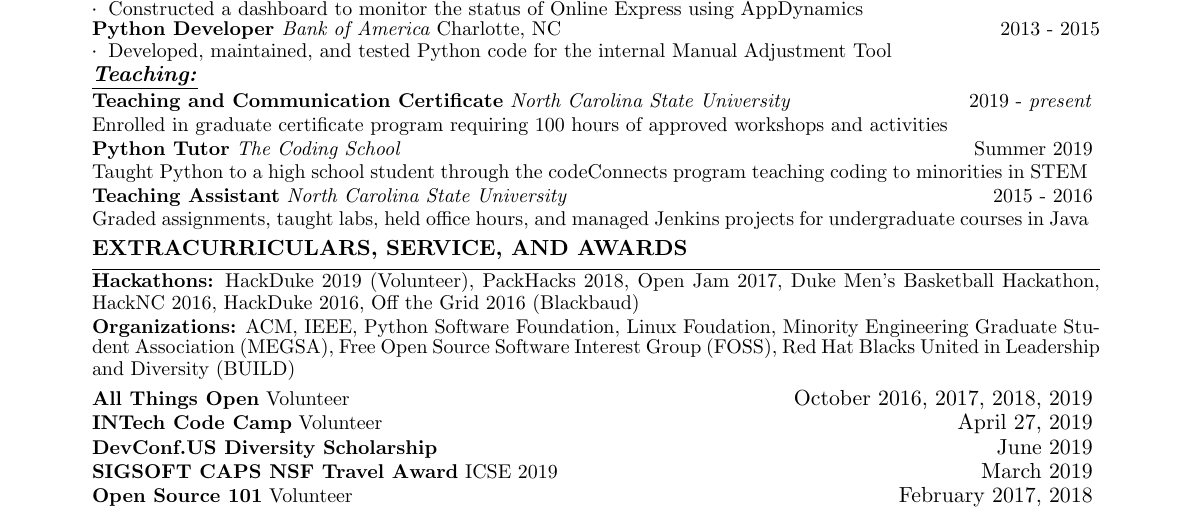
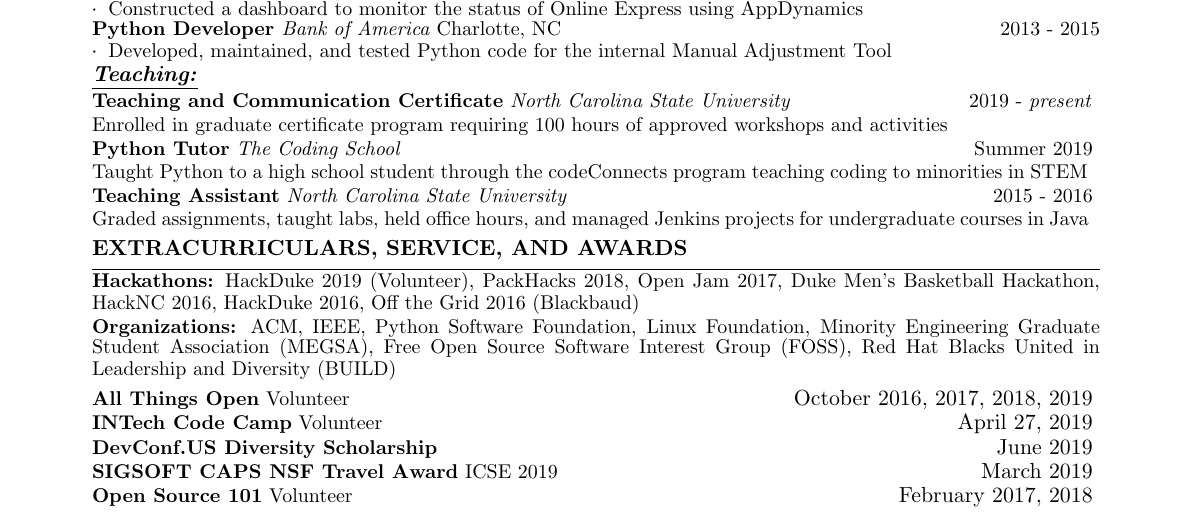
Before and after one commit to chbrown13/resume, a LaTeX CV (main.tex): part of the page, cut so that both start at the same text. Compiled offline with pdfLaTeX.

Commit message:
Fixed typo

```diff
--- a/main.tex
+++ b/main.tex
@@ -165,7 +165,7 @@
 \end{spacing}
 \vspace{5pt}
 \begin{spacing}{0.25}
-{\small \textbf{Organizations:} ACM, IEEE, Python Software Foundation, Linux Foudation, Minority Engineering Graduate Student Association (MEGSA), Free Open Source Software Interest Group (FOSS), Red Hat Blacks United in Leadership and Diversity (BUILD)}
+{\small \textbf{Organizations:} ACM, IEEE, Python Software Foundation, Linux Foundation, Minority Engineering Graduate Student Association (MEGSA), Free Open Source Software Interest Group (FOSS), Red Hat Blacks United in Leadership and Diversity (BUILD)}
 \end{spacing}
 \vspace{5pt}
 \begin{sSubsection}
```
